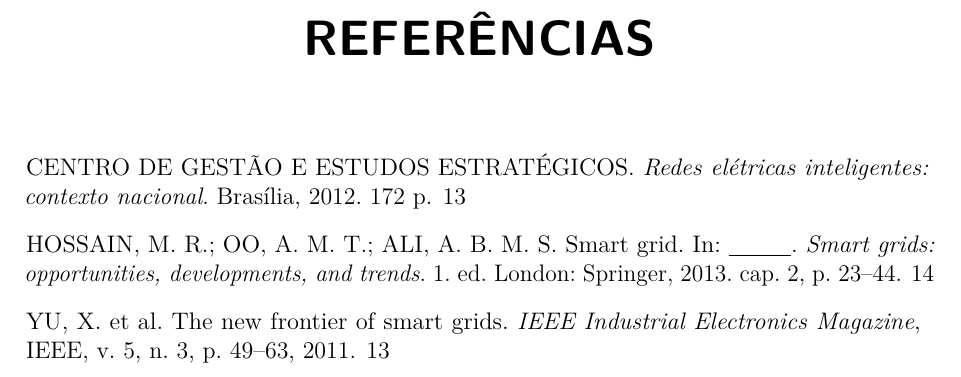
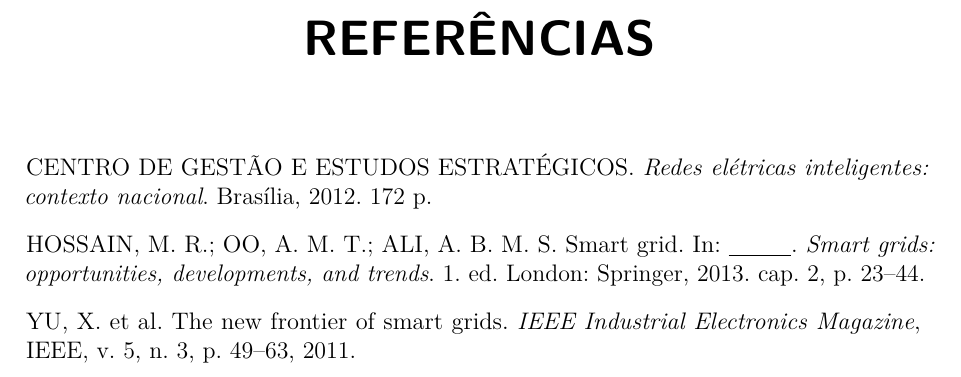
Before and after one commit to gisliany/modelo-tcc-ufrn, a LaTeX thesis (main.tex): part of page 25 of 25, cut so that both start at the same text. Compiled offline with pdfLaTeX.

Commit message:
Trocar ordem de \usepackage's para bibliografia

```diff
--- a/main.tex
+++ b/main.tex
@@ -26,8 +26,8 @@
 \usepackage[table,xcdraw]{xcolor} 	% Cor de preenchimento das tabelas
 \usepackage{multirow} 			%mesclar cel em tabelas
 \usepackage{verbatim}			%Inserir codigos fontes e comentários em massa
+\usepackage[alf]{lib/abntex2cite}
 \usepackage[brazilian,hyperpageref]{backref}
-\usepackage[alf]{lib/abntex2cite}
 \usepackage{lipsum}				% para geração de dummy text
 \usepackage{amsmath}
 \usepackage[bottom]{footmisc}
```
Also changed, not shown: demo.pdf.
